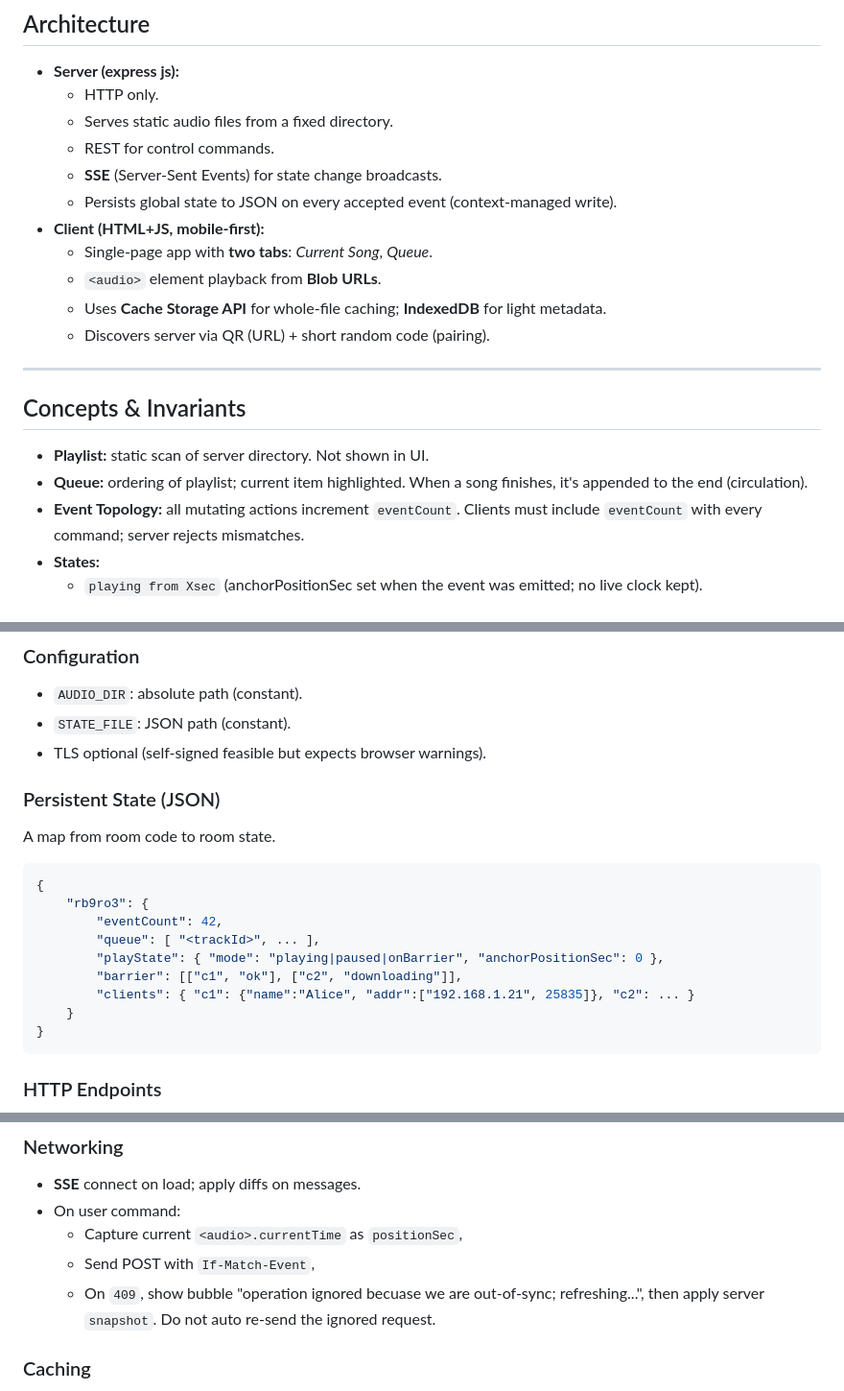
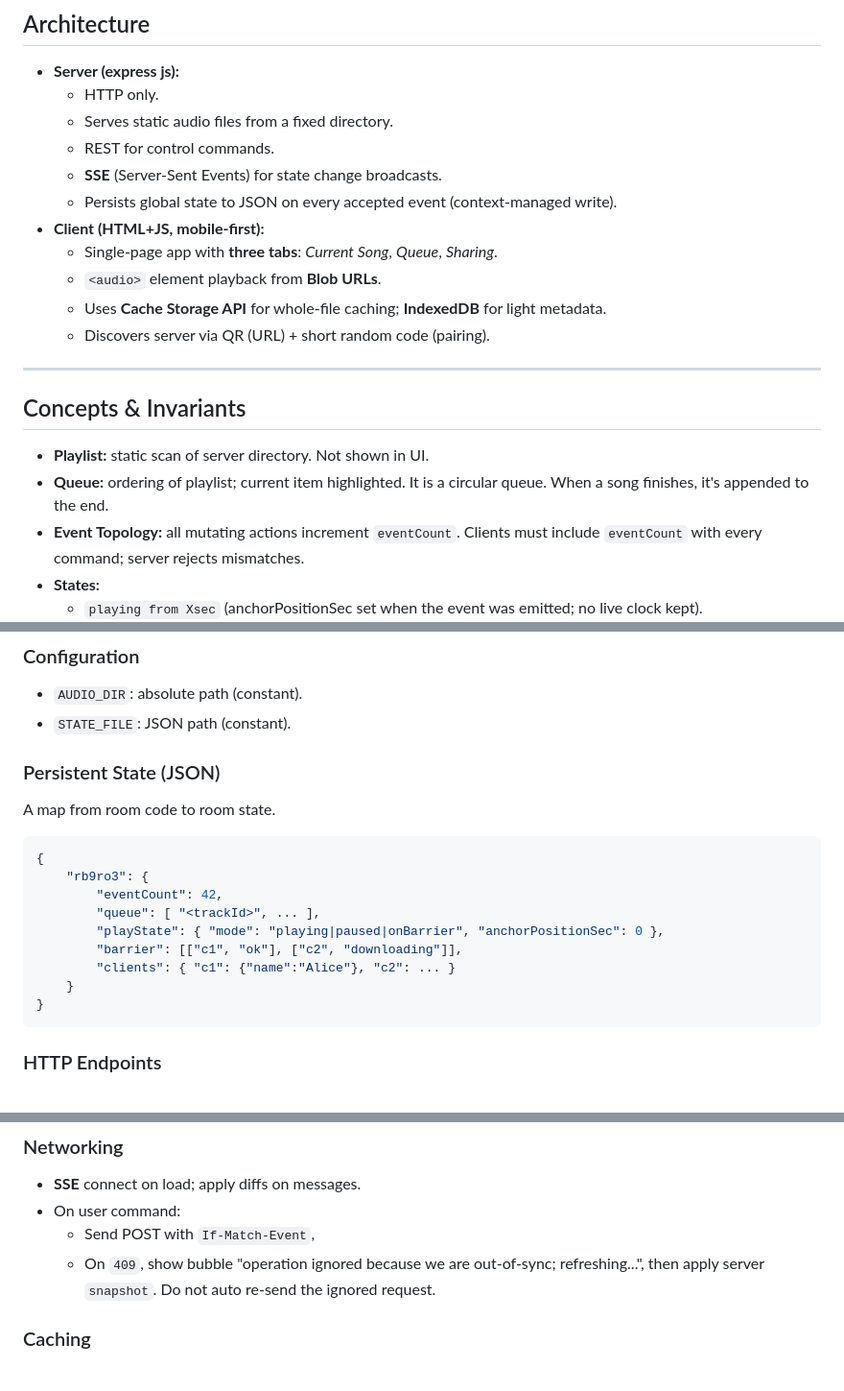
Before and after one commit to Daniel-Chin/Music-Simu-Listening-over-LAN, a Markdown page: design_doc.md, 3 parts joined by grey strips. Shown at 96% size. GitHub-like rendering.

````diff
--- a/design_doc.md
+++ b/design_doc.md
@@ -24,7 +24,7 @@ Prioritize simplicity of the implementation.
     -   Persists global state to JSON on every accepted event
         (context‑managed write).
 -   **Client (HTML+JS, mobile‑first):**
-    -   Single‑page app with **two tabs**: *Current Song*, *Queue*.
+    -   Single‑page app with **three tabs**: *Current Song*, *Queue*, *Sharing*.
     -   `<audio>` element playback from **Blob URLs**.
     -   Uses **Cache Storage API** for whole‑file caching; **IndexedDB**
         for light metadata.
@@ -35,8 +35,8 @@ Prioritize simplicity of the implementation.
 ## Concepts & Invariants
 
 -   **Playlist:** static scan of server directory. Not shown in UI.
--   **Queue:** ordering of playlist; current item highlighted. When a
-    song finishes, it's appended to the end (circulation).
+-   **Queue:** ordering of playlist; current item highlighted. It is a circular queue. When a
+    song finishes, it's appended to the end.
 -   **Event Topology:** all mutating actions increment `eventCount`.
     Clients must include `eventCount` with every command; server rejects
     mismatches.
@@ -59,7 +59,6 @@ Prioritize simplicity of the implementation.
 
 -   `AUDIO_DIR`: absolute path (constant).
 -   `STATE_FILE`: JSON path (constant).
--   TLS optional (self‑signed feasible but expects browser warnings).
 
 ### Persistent State (JSON)
 A map from room code to room state.
@@ -71,7 +70,7 @@ A map from room code to room state.
         "queue": [ "<trackId>", ... ],
         "playState": { "mode": "playing|paused|onBarrier", "anchorPositionSec": 0 },
         "barrier": [["c1", "ok"], ["c2", "downloading"]],
-        "clients": { "c1": {"name":"Alice", "addr":["192.168.1.21", 25835]}, "c2": ... }
+        "clients": { "c1": {"name":"Alice"}, "c2": ... }
     }
 }
 ```
@@ -162,9 +161,8 @@ warning and refreshes)
 
 -   **SSE** connect on load; apply diffs on messages.
 -   On user command:
-    -   Capture current `<audio>.currentTime` as `positionSec`,
     -   Send POST with `If-Match-Event`,
-    -   On `409`, show bubble "operation ignored becuase we are out-of-sync; refreshing...", then apply
+    -   On `409`, show bubble "operation ignored because we are out-of-sync; refreshing...", then apply
         server `snapshot`. Do not auto re-send the ignored request.
 
 ### Caching
````
Also changed, not shown: other parts of design_doc.md (+1 -2 lines).
